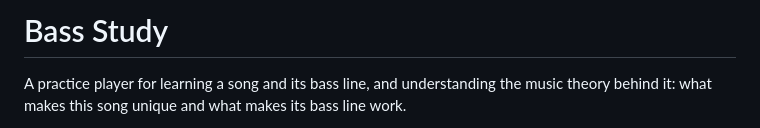
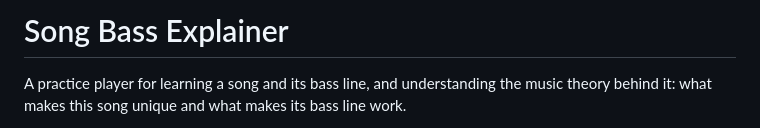
Before and after one commit to meirmsn/song-bass-explainer, a Markdown page: README.md, the part around the change. Rendered like a GitHub page.

Commit message:
docs: title the README Song Bass Explainer
Co-authored-by: meirmsn <meirmsn@users.noreply.github.com>

```diff
--- a/README.md
+++ b/README.md
@@ -1,4 +1,4 @@
-# Bass Study
+# Song Bass Explainer
 
 A practice player for learning a song and its bass line, and understanding the music theory behind it: what makes this song unique and what makes its bass line work.
 
```
